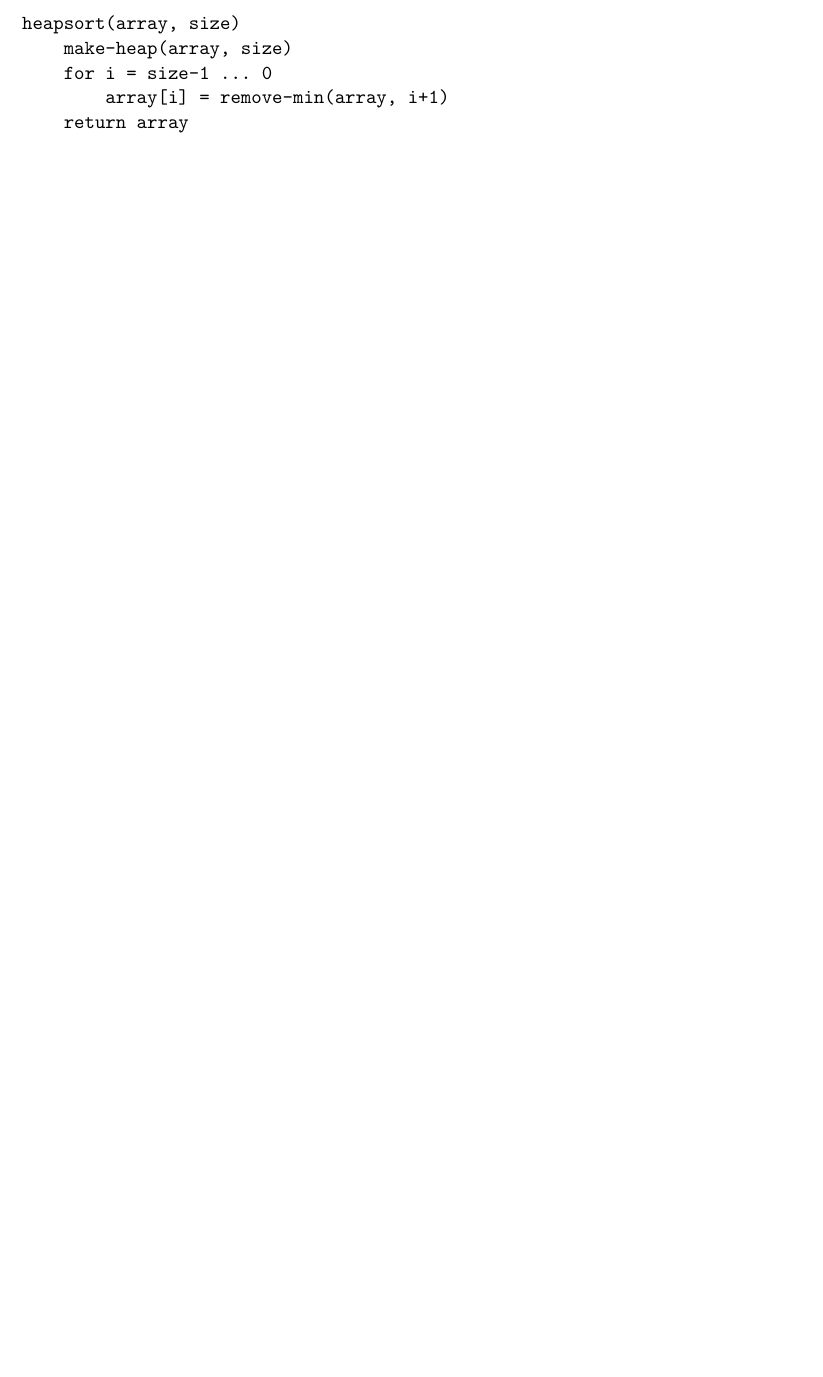
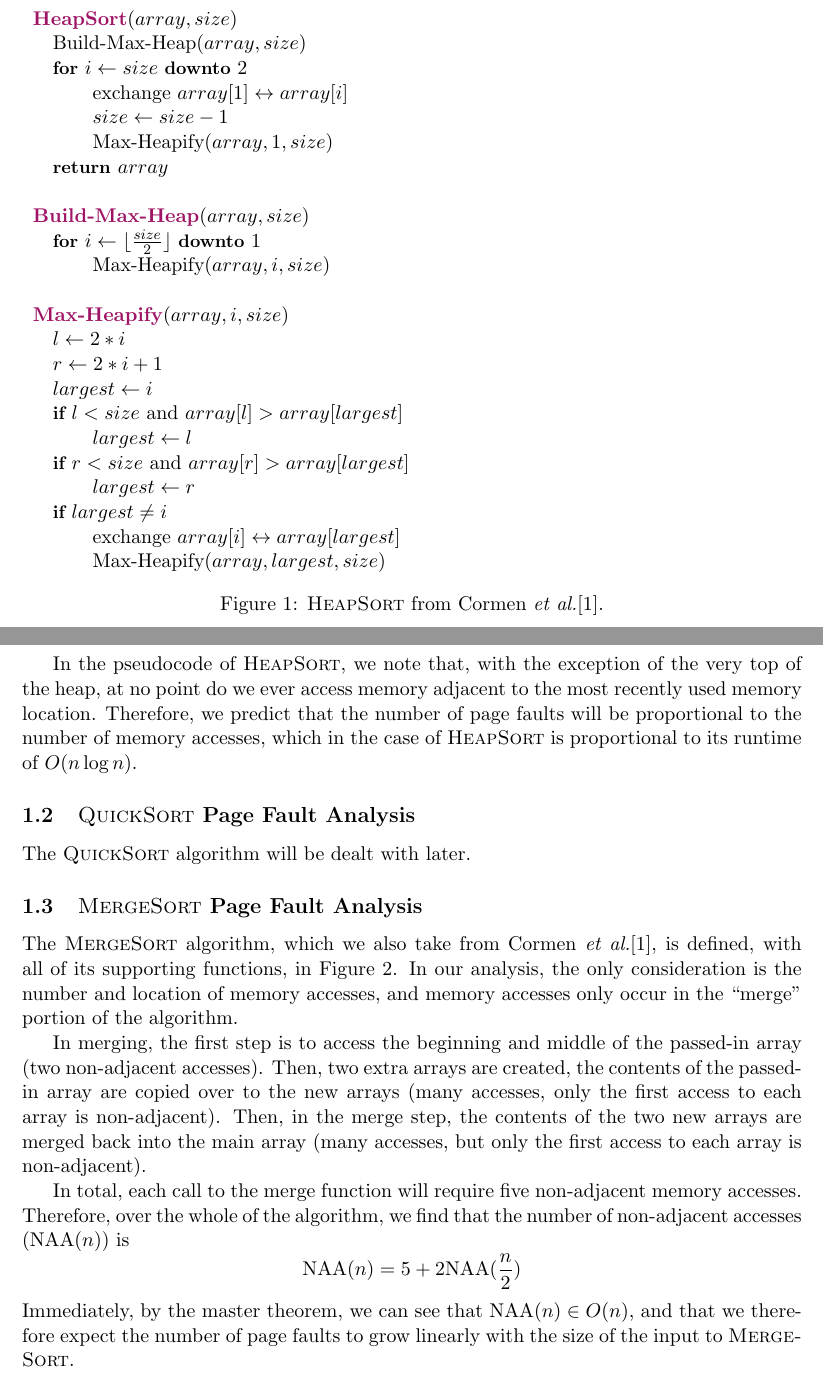
Before and after one commit to pboothe/vmanalysis, a LaTeX document (article.tex, which reads salgorithm.sty): part of the page before the commit and two parts of pages 2 and 3 of 5 after it, the two joined at a grey line, cut so that both start at the same text, the shorter picture padded with empty space. Compiled offline with pdfLaTeX.

Commit message:
It's beginning to look like a paper...

```diff
--- a/article.tex
+++ b/article.tex
@@ -41,7 +41,0 @@ Our analysis of \heapsort is the easiest.  The \heapsort algorithm is simply
-\begin{verbatim}
-heapsort(array, size)
-    make-heap(array, size)
-    for i = size-1 ... 0
-        array[i] = remove-min(array, i+1)
-    return array
-\end{verbatim}
@@ -47,0 +54,44 @@ heapsort(array, size)
+\begin{figure}
+\begin{algorithm}
+\Algorithm{HeapSort}$(array, size)$\+\\
+    Build-Max-Heap$(array, size)$\\
+    \For $i \gets size$ \DownTo\ $2$\+\\
+        exchange $array[1] \leftrightarrow array[i]$\\
+        $size \gets size - 1$\\
+        Max-Heapify$(array, 1, size)$\-\\
+    \Return $array$\-\\
+\\
+\Algorithm{Build-Max-Heap}$(array, size)$\+\\
+    \For $i \gets \lfloor \frac{size}{2} \rfloor$ \DownTo\ $1$\+\\
+        Max-Heapify$(array, i, size)$\-\-\\
+\\
+\Algorithm{Max-Heapify}$(array, i, size)$\+\\
+    $l \gets 2*i$\\
+    $r \gets 2*i + 1$\\
+    $largest \gets i$\\
+    \If $l < size$ and $array[l] > array[largest]$\+\\
+            $largest \gets l$\-\\
+    \If $r < size$ and $array[r] > array[largest]$\+\\
+            $largest \gets r$\-\\
+    \If $largest \neq i$\+\\
+        exchange $array[i] \leftrightarrow array[largest]$\\
+        Max-Heapify$(array, largest, size)$
+\end{algorithm}
+
+\caption{\heapsort\ from Cormen {\it et al.}\cite{clrs}.}
+\label{fig:hsort}
+\end{figure}
+
+In the pseudocode of \heapsort, we note that, with the exception of the very
+top of the heap, at no point do we ever access memory adjacent to the most
+recently used memory location.  Therefore, we predict that the number of page
+faults will be proportional to the number of memory accesses, which in the case
+of \heapsort\ is proportional to its runtime of $O(n \log n)$.
+
+\subsection{\quicksort\ Page Fault Analysis}
+The \quicksort\ algorithm will be dealt with later.
+
+\subsection{\mergesort\ Page Fault Analysis}
+The \mergesort\ algorithm, which we also
+take from Cormen {\it et al.}\cite{clrs}, is defined, with all of its
+supporting functions, in Figure~\ref{fig:msort}.  In our analysis, the only consideration is the number and location of memory accesses, and memory accesses only occur in the ``merge'' portion of the algorithm.
@@ -47,0 +128,17 @@ heapsort(array, size)
+\label{fig:msort}
+\end{figure}
+
+In merging, the first step is to access the beginning and middle of the
+passed-in array (two non-adjacent accesses). Then, two extra arrays are
+created, the contents of the passed-in array are copied over to the new arrays
+(many accesses, only the first access to each array is non-adjacent).  Then, in
+the merge step, the contents of the two new arrays are merged back into the
+main array (many accesses, but only the first access to each array is
+non-adjacent).
+
+In total, each call to the merge function will require five non-adjacent memory
+accesses.  Therefore, over the whole of the algorithm, we find that the number
+of non-adjacent accesses ($\NAA(n)$) is $$\NAA(n) = 5 + 2  \NAA(\frac{n}{2})$$
+Immediately, by the master theorem, we can see that $\NAA(n) \in O(n)$, and
+that we therefore expect the number of page faults to grow linearly with the
+size of the input to \mergesort.
--- a/salgorithm.sty
+++ b/salgorithm.sty
@@ -22,6 +22,7 @@
 \newcommand{\While}{{\small\bf while}\ }
 \newcommand{\Endwhile}{{\small\bf end\ while}}
 \newcommand{\LogAnd}{{\small\bf and}}
+\newcommand{\DownTo}{{\small\bf downto}}
 
 \newcommand{\Repeat}{{\small\bf repeat}\ }
 \newcommand{\Until}{{\small\bf Until}}
```
Also changed, not shown: bibliography.bib (added, +14 -0 lines), Makefile, article.tex (84 more changed lines).
